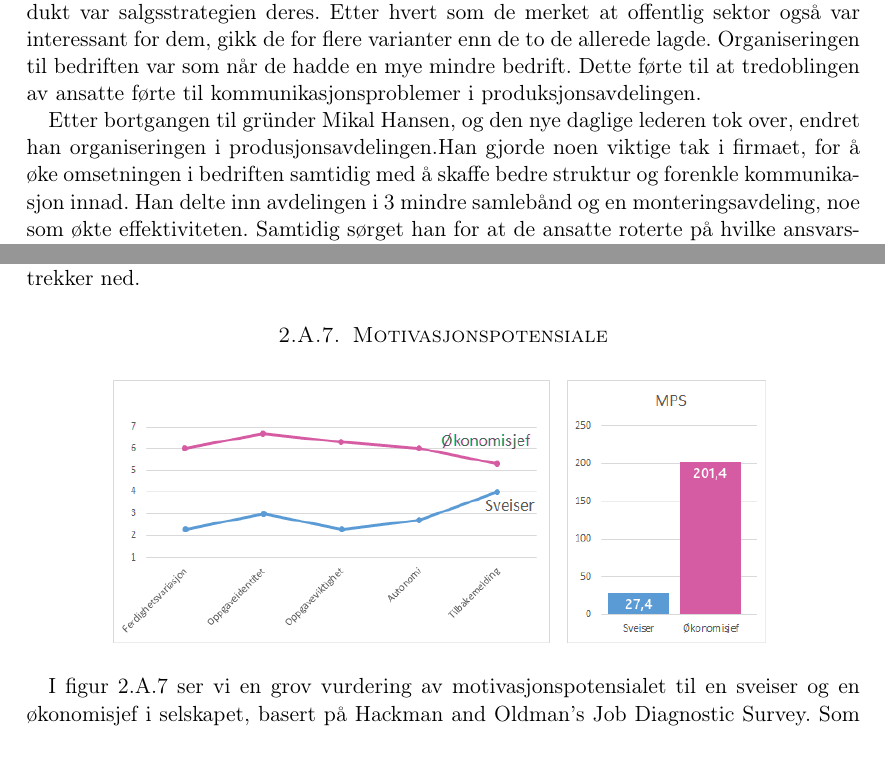
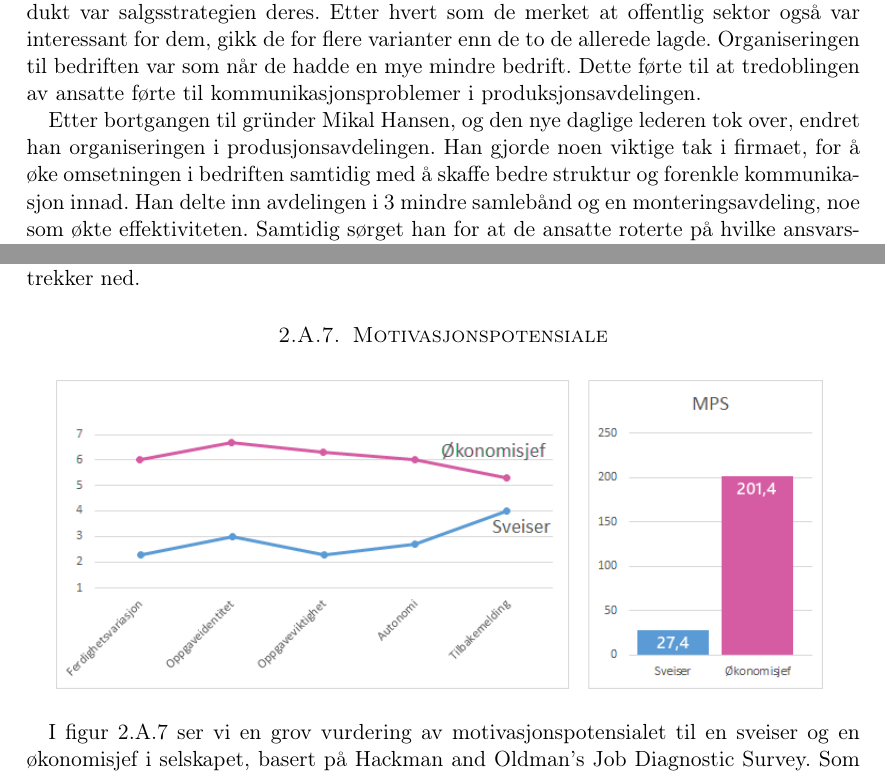
Before and after one commit to Assios/Tekled, a LaTeX document (ov2/report.tex, which reads ov2/oppg2.tex): two parts of pages 2 and 5 of 7, joined at a grey line, cut so that both start at the same text. Compiled offline with pdfLaTeX.

Commit message:
Add a space. Broader image.

```diff
--- a/ov2/oppg2.tex
+++ b/ov2/oppg2.tex
@@ -35,7 +35,7 @@ Sveiserne får tilbakemelding på de utførte arbeidsoppgavene deres ved at kval
 \subsubsection{Motivasjonspotensiale}
 \begin{figure}[ht!]
     \centering
-    \includegraphics[width=115mm]{mps.png}
+    \includegraphics[width=135mm]{mps.png}
     \label{fig:mps}
 \end{figure}
 I figur \ref{fig:mps} ser vi en grov vurdering av motivasjonspotensialet til en sveiser og en økonomisjef i selskapet, basert på Hackman and Oldman’s Job Diagnostic Survey. Som vi ser, har økonomisjefen en mye høyere MPS (motivating potential score) enn sveiseren.
```
Also changed, not shown: ov2/oppg1.tex (+1 -1 lines).
